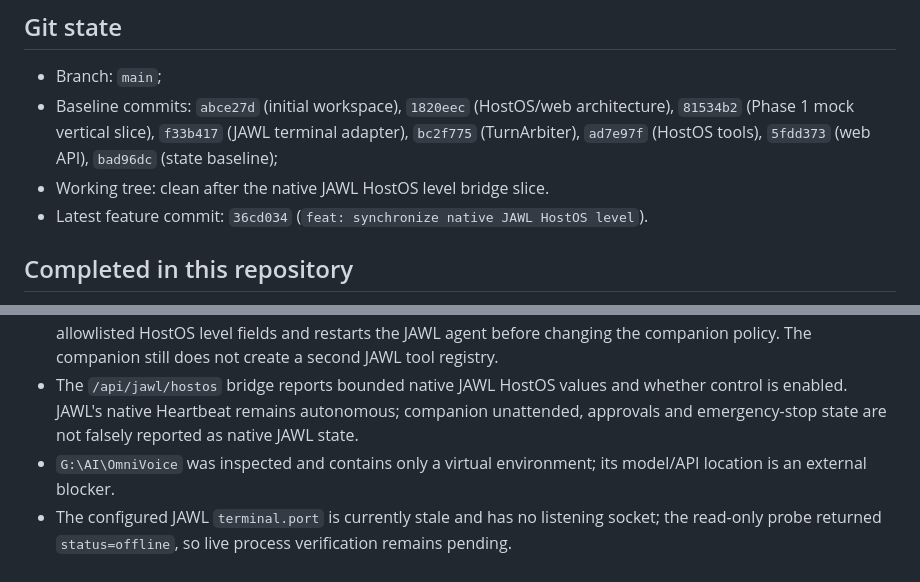
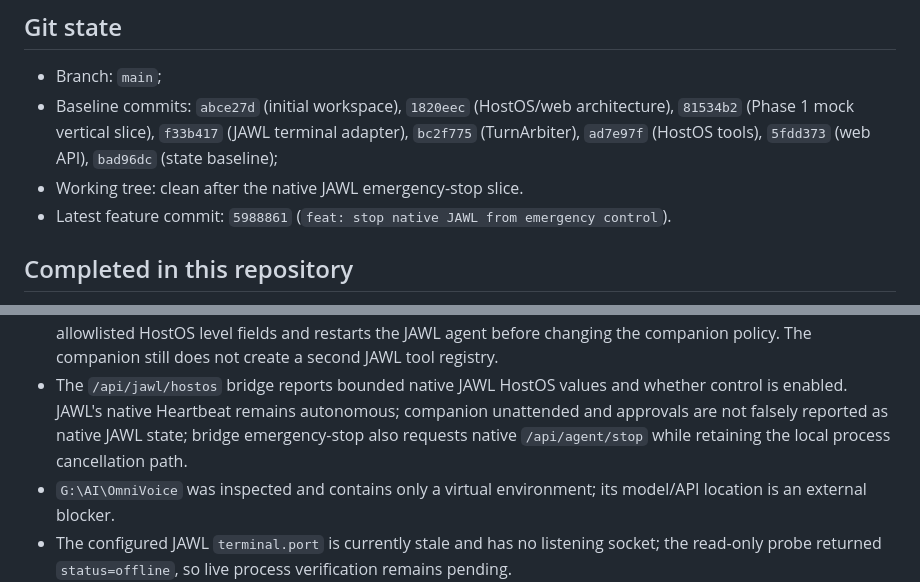
Before and after one commit to aga7on/JAWL-VoiceCompanion, a Markdown page: docs/STATE.md, 2 parts joined by grey strips. Drawn GitHub-style.

Commit message:
docs: record native emergency stop state

```diff
--- a/docs/STATE.md
+++ b/docs/STATE.md
@@ -38,8 +38,8 @@ separate CPU/RAM test completes.
   architecture), `81534b2` (Phase 1 mock vertical slice), `f33b417` (JAWL
   terminal adapter), `bc2f775` (TurnArbiter), `ad7e97f` (HostOS tools),
   `5fdd373` (web API), `bad96dc` (state baseline);
-- Working tree: clean after the native JAWL HostOS level bridge slice.
-- Latest feature commit: `36cd034` (`feat: synchronize native JAWL HostOS level`).
+- Working tree: clean after the native JAWL emergency-stop slice.
+- Latest feature commit: `5988861` (`feat: stop native JAWL from emergency control`).
 
 ## Completed in this repository
 
@@ -222,8 +222,9 @@ separate CPU/RAM test completes.
   The companion still does not create a second JAWL tool registry.
 - The `/api/jawl/hostos` bridge reports bounded native JAWL HostOS values and
   whether control is enabled. JAWL's native Heartbeat remains autonomous;
-  companion unattended, approvals and emergency-stop state are not falsely
-  reported as native JAWL state.
+  companion unattended and approvals are not falsely reported as native JAWL
+  state; bridge emergency-stop also requests native `/api/agent/stop` while
+  retaining the local process cancellation path.
 - `G:\AI\OmniVoice` was inspected and contains only a virtual environment; its
   model/API location is an external blocker.
 - The configured JAWL `terminal.port` is currently stale and has no listening
```
